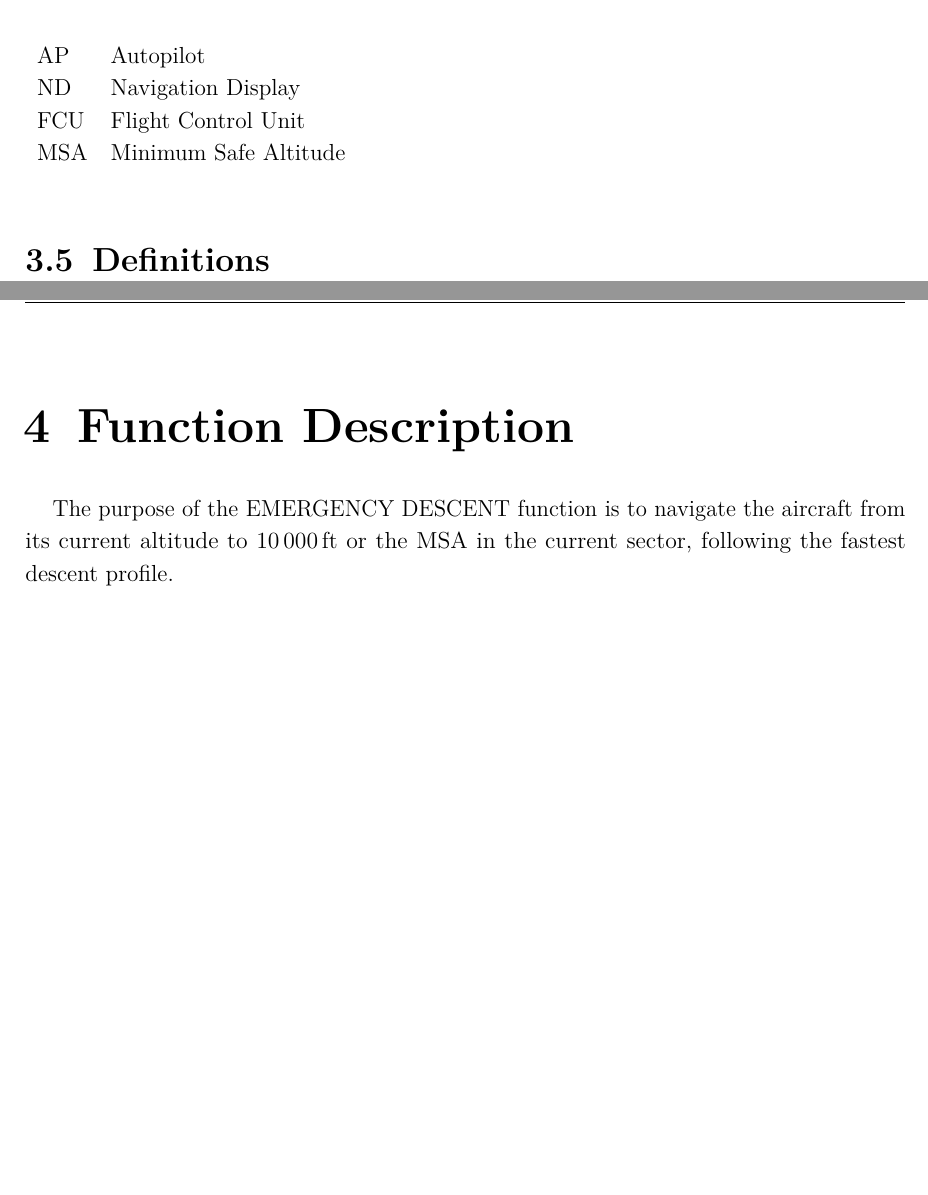
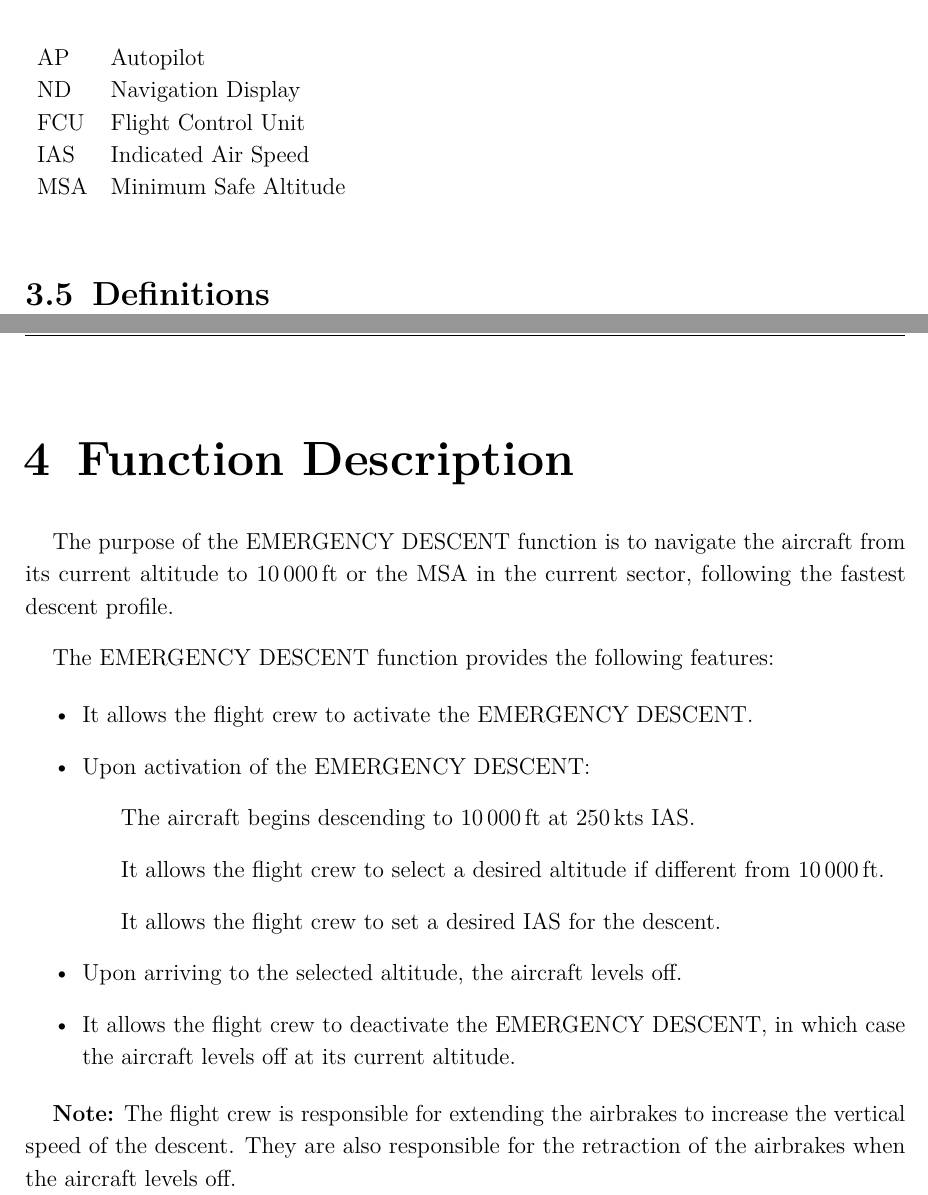
Before and after one commit to GuillaumeCldn/EMERGENCY-DESCENT, a LaTeX document (FRD.tex): two parts of pages 6 and 7 of 11, joined at a grey line, cut so that both start at the same text, the shorter picture padded with empty space. Compiled offline with pdfLaTeX.

Commit message:
Continued Function Description

```diff
--- a/FRD.tex
+++ b/FRD.tex
@@ -153,6 +153,7 @@ The purpose of the EMERGENCY DESCENT function is to have the aircraft descend to
 		AP & Autopilot \\
 		ND & Navigation Display \\
 		FCU & Flight Control Unit \\
+		IAS & Indicated Air Speed \\
 		MSA & Minimum Safe Altitude
 	\end{tabularx}
 \end{table}
@@ -164,6 +165,20 @@ The purpose of the EMERGENCY DESCENT function is to have the aircraft descend to
 % ===============================================================
 
 The purpose of the EMERGENCY DESCENT function is to navigate the aircraft from its current altitude to \SI{10000}{ft} or the MSA in the current sector, following the fastest descent profile.
+
+The EMERGENCY DESCENT function provides the following features:
+
+\begin{itemize}
+	\item It allows the flight crew to activate the EMERGENCY DESCENT.
+	\item Upon activation of the EMERGENCY DESCENT:
+		\subitem The aircraft begins descending to \SI{10000}{ft} at \SI{250}{kts} IAS.
+		\subitem It allows the flight crew to select a desired altitude if different from \SI{10000}{ft}.
+		\subitem It allows the flight crew to set a desired IAS for the descent.
+	\item Upon arriving to the selected altitude, the aircraft levels off.
+	\item It allows the flight crew to deactivate the EMERGENCY DESCENT, in which case the aircraft levels off at its current altitude.
+\end{itemize}
+
+\textbf{Note:} The flight crew is responsible for extending the airbrakes to increase the vertical speed of the descent. They are also responsible for the retraction of the airbrakes when the aircraft levels off.
 
 % ===============================================================
 \chapter{Operational scenarios}
```
Also changed, not shown: FRD.pdf.
